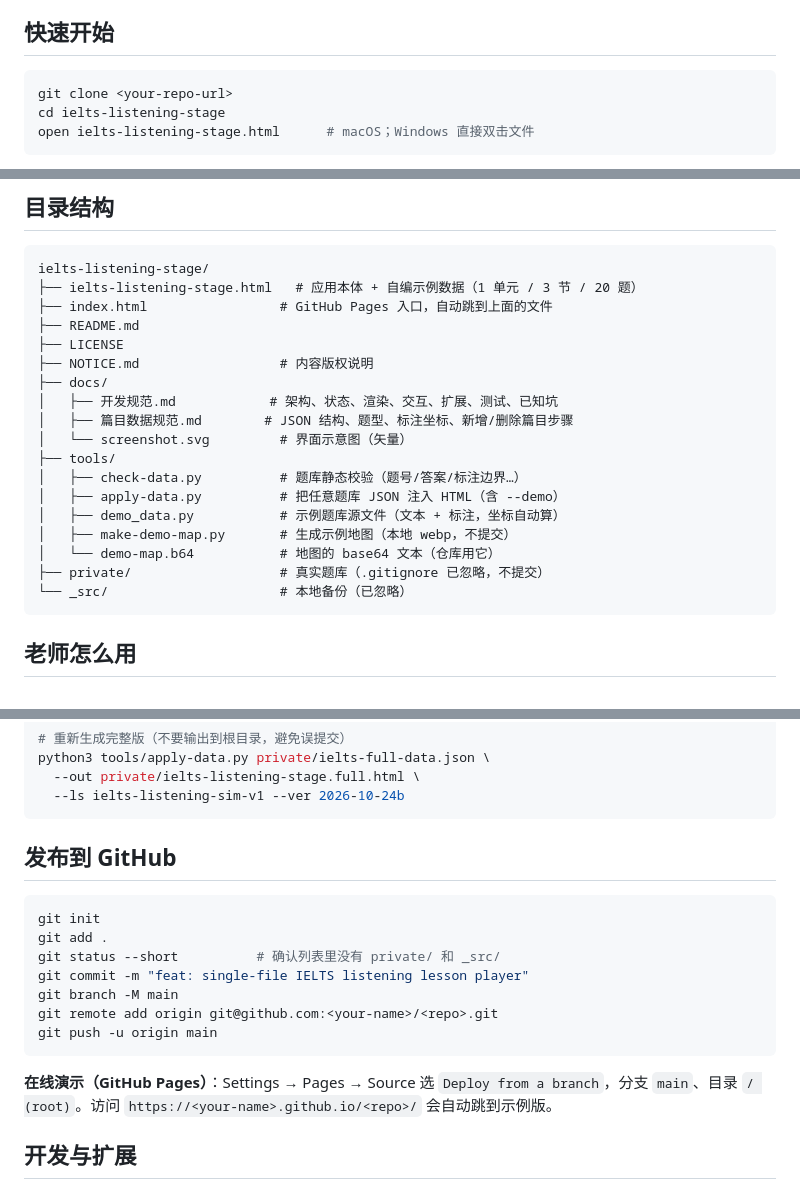
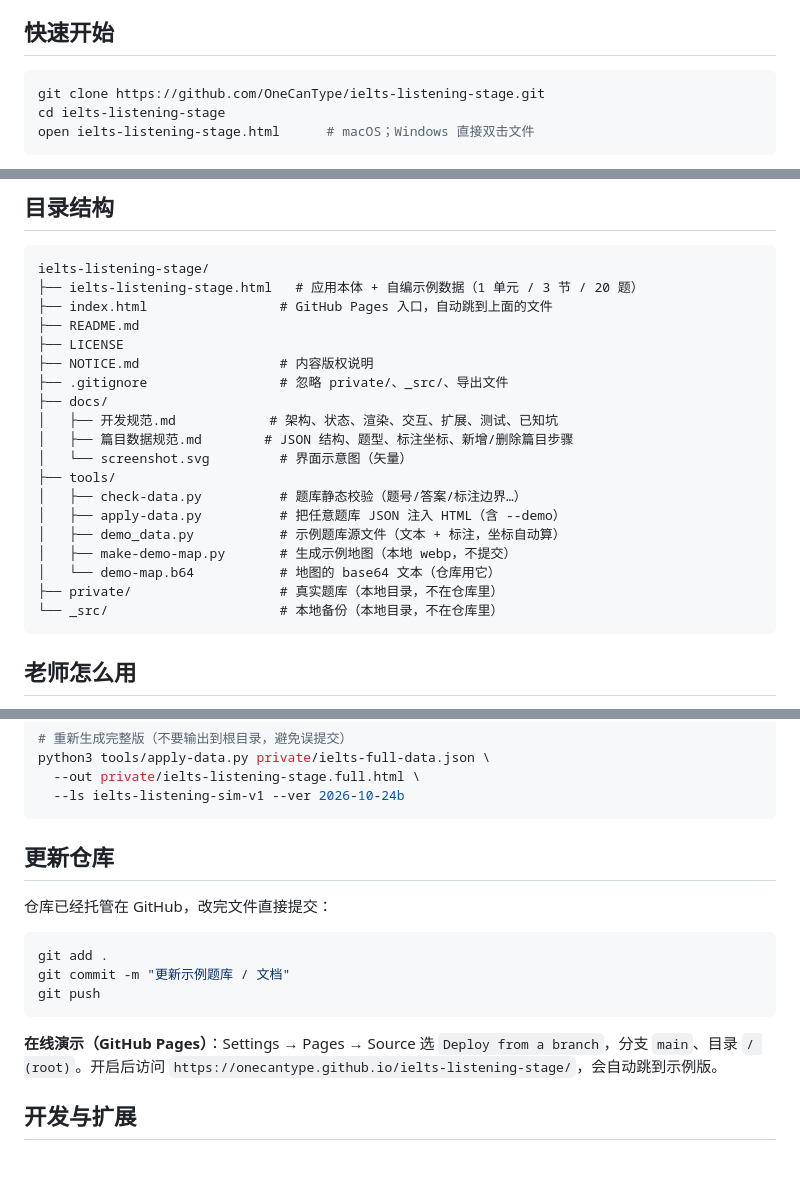
Before and after one commit to OneCanType/ielts-listening-stage, a Markdown page: README.md, 3 parts joined by grey strips. GitHub-like rendering; blank space fills up the shorter version.

````diff
--- a/README.md
+++ b/README.md
@@ -58,7 +58,7 @@
 ## 快速开始
 
 ```bash
-git clone <your-repo-url>
+git clone https://github.com/OneCanType/ielts-listening-stage.git
 cd ielts-listening-stage
 open ielts-listening-stage.html      # macOS；Windows 直接双击文件
 ```
@@ -76,6 +76,7 @@ ielts-listening-stage/
 ├── README.md
 ├── LICENSE
 ├── NOTICE.md                  # 内容版权说明
+├── .gitignore                 # 忽略 private/、_src/、导出文件
 ├── docs/
 │   ├── 开发规范.md            # 架构、状态、渲染、交互、扩展、测试、已知坑
 │   ├── 篇目数据规范.md        # JSON 结构、题型、标注坐标、新增/删除篇目步骤
@@ -86,8 +87,8 @@ ielts-listening-stage/
 │   ├── demo_data.py           # 示例题库源文件（文本 + 标注，坐标自动算）
 │   ├── make-demo-map.py       # 生成示例地图（本地 webp，不提交）
 │   └── demo-map.b64           # 地图的 base64 文本（仓库用它）
-├── private/                   # 真实题库（.gitignore 已忽略，不提交）
-└── _src/                      # 本地备份（已忽略）
+├── private/                   # 真实题库（本地目录，不在仓库里）
+└── _src/                      # 本地备份（本地目录，不在仓库里）
 ```
 
 ## 老师怎么用
@@ -128,19 +129,17 @@ python3 tools/apply-data.py private/ielts-full-data.json \
   --ls ielts-listening-sim-v1 --ver 2026-10-24b
 ```
 
-## 发布到 GitHub
+## 更新仓库
+
+仓库已经托管在 GitHub，改完文件直接提交：
 
 ```bash
-git init
 git add .
-git status --short          # 确认列表里没有 private/ 和 _src/
-git commit -m "feat: single-file IELTS listening lesson player"
-git branch -M main
-git remote add origin git@github.com:<your-name>/<repo>.git
-git push -u origin main
+git commit -m "更新示例题库 / 文档"
+git push
 ```
 
-**在线演示（GitHub Pages）**：Settings → Pages → Source 选 `Deploy from a branch`，分支 `main`、目录 `/ (root)`。访问 `https://<your-name>.github.io/<repo>/` 会自动跳到示例版。
+**在线演示（GitHub Pages）**：Settings → Pages → Source 选 `Deploy from a branch`，分支 `main`、目录 `/ (root)`。开启后访问 `https://onecantype.github.io/ielts-listening-stage/`，会自动跳到示例版。
 
 ## 开发与扩展
 
````
